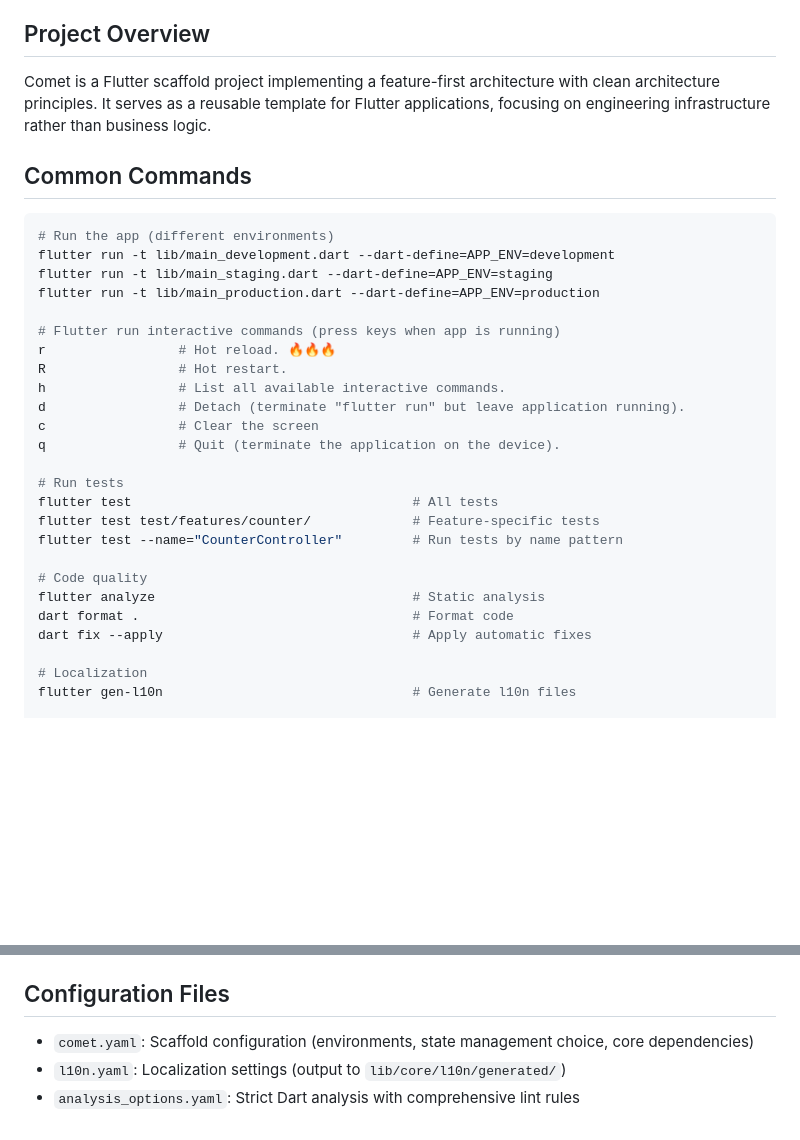
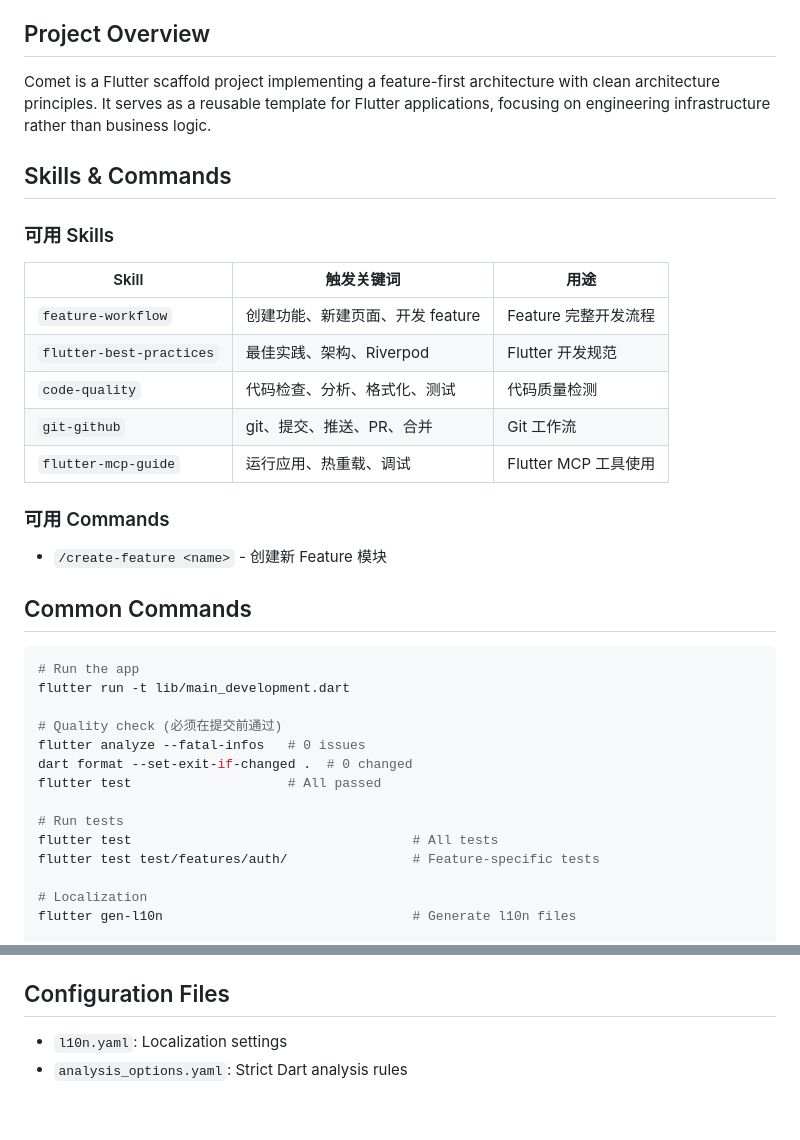
Before and after one commit to aidenreed937/comet, a Markdown page: CLAUDE.md, 2 parts joined by grey strips. Rendered like a GitHub page; blank space fills up the shorter version.

````diff
--- a/CLAUDE.md
+++ b/CLAUDE.md
@@ -6,31 +6,36 @@ This file provides guidance to Claude Code (claude.ai/code) when working with co
 
 Comet is a Flutter scaffold project implementing a feature-first architecture with clean architecture principles. It serves as a reusable template for Flutter applications, focusing on engineering infrastructure rather than business logic.
 
+## Skills & Commands
+
+### 可用 Skills
+
+| Skill | 触发关键词 | 用途 |
+|-------|-----------|------|
+| `feature-workflow` | 创建功能、新建页面、开发 feature | Feature 完整开发流程 |
+| `flutter-best-practices` | 最佳实践、架构、Riverpod | Flutter 开发规范 |
+| `code-quality` | 代码检查、分析、格式化、测试 | 代码质量检测 |
+| `git-github` | git、提交、推送、PR、合并 | Git 工作流 |
+| `flutter-mcp-guide` | 运行应用、热重载、调试 | Flutter MCP 工具使用 |
+
+### 可用 Commands
+
+- `/create-feature <name>` - 创建新 Feature 模块
+
 ## Common Commands
 
 ```bash
-# Run the app (different environments)
-flutter run -t lib/main_development.dart --dart-define=APP_ENV=development
-flutter run -t lib/main_staging.dart --dart-define=APP_ENV=staging
-flutter run -t lib/main_production.dart --dart-define=APP_ENV=production
+# Run the app
+flutter run -t lib/main_development.dart
 
-# Flutter run interactive commands (press keys when app is running)
-r                 # Hot reload. 🔥🔥🔥
-R                 # Hot restart.
-h                 # List all available interactive commands.
-d                 # Detach (terminate "flutter run" but leave application running).
-c                 # Clear the screen
-q                 # Quit (terminate the application on the device).
+# Quality check (必须在提交前通过)
+flutter analyze --fatal-infos   # 0 issues
+dart format --set-exit-if-changed .  # 0 changed
+flutter test                    # All passed
 
 # Run tests
 flutter test                                    # All tests
-flutter test test/features/counter/             # Feature-specific tests
-flutter test --name="CounterController"         # Run tests by name pattern
-
-# Code quality
-flutter analyze                                 # Static analysis
-dart format .                                   # Format code
-dart fix --apply                                # Apply automatic fixes
+flutter test test/features/auth/                # Feature-specific tests
 
 # Localization
 flutter gen-l10n                                # Generate l10n files
@@ -98,6 +135,5 @@ lib/
 
 ## Configuration Files
 
-- `comet.yaml`: Scaffold configuration (environments, state management choice, core dependencies)
-- `l10n.yaml`: Localization settings (output to `lib/core/l10n/generated/`)
-- `analysis_options.yaml`: Strict Dart analysis with comprehensive lint rules
+- `l10n.yaml`: Localization settings
+- `analysis_options.yaml`: Strict Dart analysis rules
````
Also changed, not shown: other parts of CLAUDE.md (+57 -25 lines).
